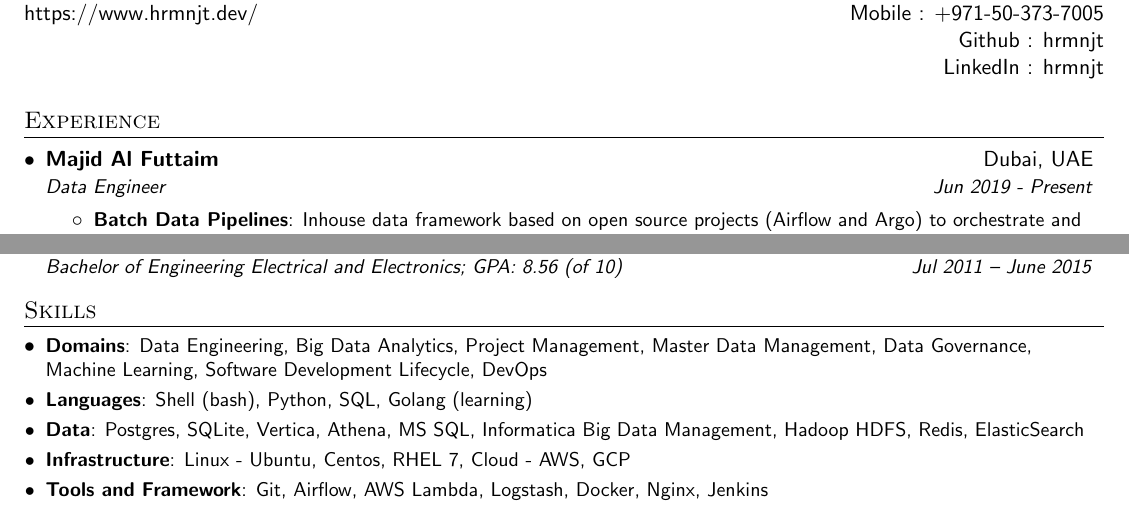
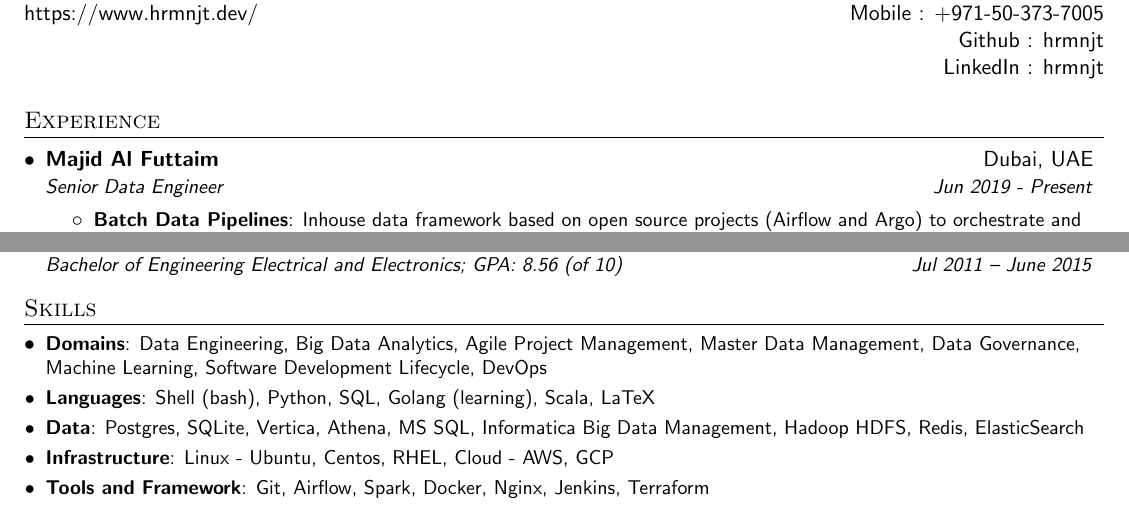
Before and after one commit to hrmnjt/resume, a LaTeX CV (hrmnjt-resume.tex): two parts of the page, joined at a grey line, cut so that both start at the same text. Compiled offline with pdfLaTeX.

Commit message:
Updated resume and position

```diff
--- a/hrmnjt-resume.tex
+++ b/hrmnjt-resume.tex
@@ -107,7 +107,7 @@
 
     \resumeSubheading
       {Majid Al Futtaim}{Dubai, UAE}
-      {Data Engineer}{Jun 2019 - Present}
+      {Senior Data Engineer}{Jun 2019 - Present}
       \resumeItemListStart
         \resumeItem{Batch Data Pipelines}
           {Inhouse data framework based on open source projects (Airflow and Argo) to orchestrate and run batch data pipelines for ingestion, warehousing and analytics}
@@ -162,15 +162,15 @@
 \section{Skills}
   \resumeSubHeadingListStart
     \resumeSubItem{Domains}
-      {Data Engineering, Big Data Analytics, Project Management, Master Data Management, Data Governance, Machine Learning, Software Development Lifecycle, DevOps}
+      {Data Engineering, Big Data Analytics, Agile Project Management, Master Data Management, Data Governance, Machine Learning, Software Development Lifecycle, DevOps}
     \resumeSubItem{Languages}
-      {Shell (bash), Python, SQL, Golang (learning)}
+      {Shell (bash), Python, SQL, Golang (learning), Scala, LaTeX}
     \resumeSubItem{Data}
       {Postgres, SQLite, Vertica, Athena, MS SQL, Informatica Big Data Management, Hadoop HDFS, Redis, ElasticSearch}
     \resumeSubItem{Infrastructure}
-      {Linux - Ubuntu, Centos, RHEL 7, Cloud - AWS, GCP}
+      {Linux - Ubuntu, Centos, RHEL, Cloud - AWS, GCP}
     \resumeSubItem{Tools and Framework}
-      {Git, Airflow, AWS Lambda, Logstash, Docker, Nginx, Jenkins}
+      {Git, Airflow, Spark, Docker, Nginx, Jenkins, Terraform}
   \resumeSubHeadingListEnd
 
 \end{document}
```
Also changed, not shown: hrmnjt-resume.pdf, hrmnjt-resume.svg.
